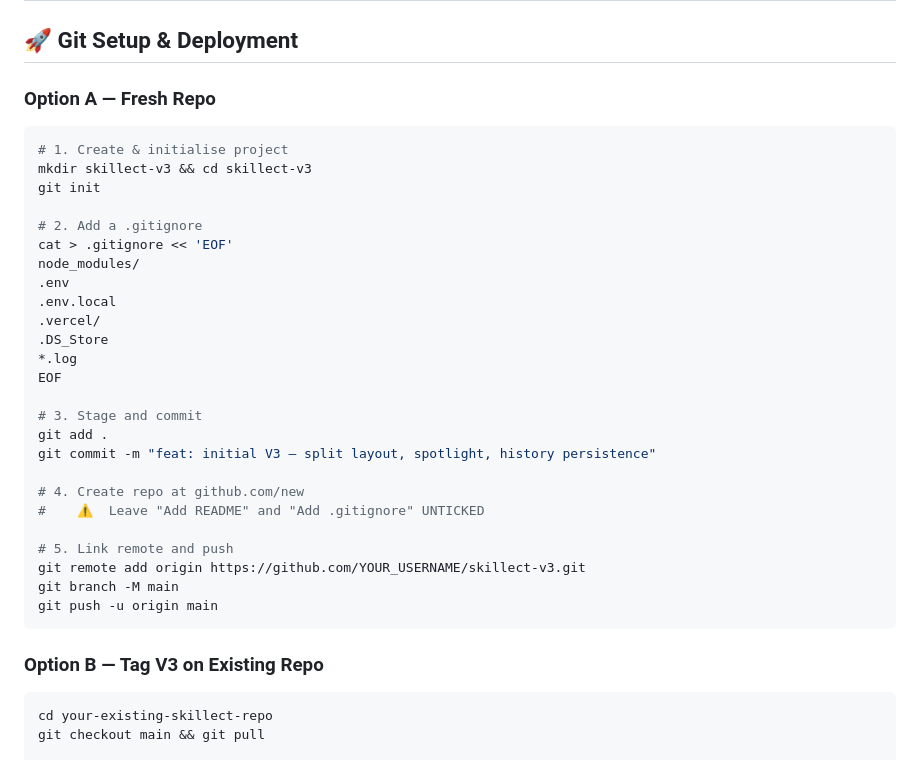
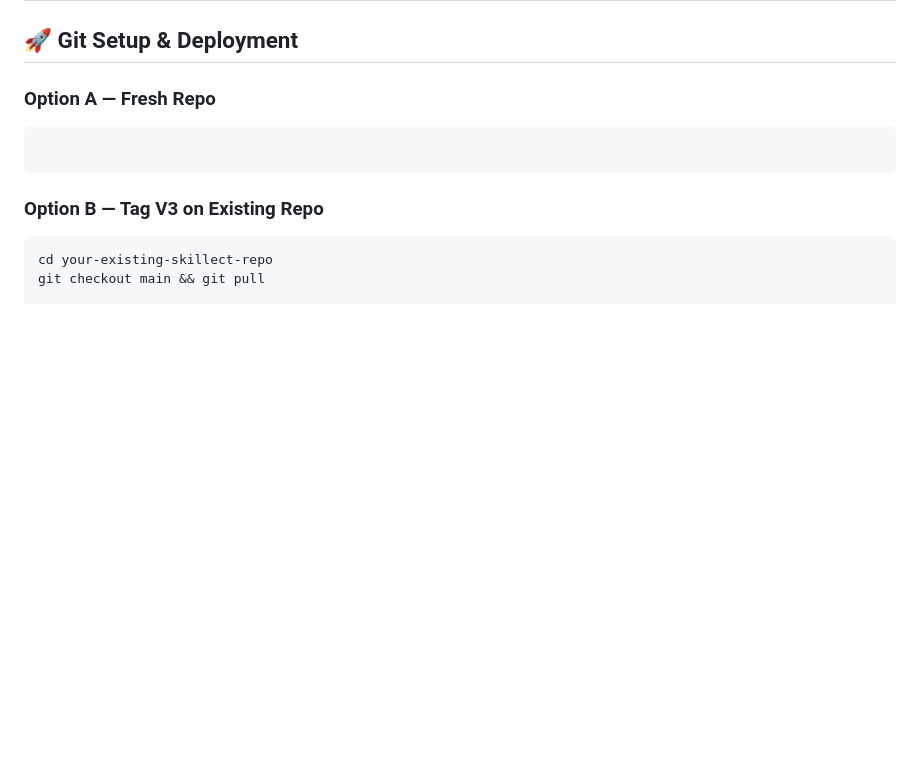
Before and after one commit to DAKSHESHK3/Skillect-ResumeV3, a Markdown page: README.md, the part around the change. Drawn GitHub-style; blank space fills up the shorter version.

Commit message:
Remove project setup instructions from README
Removed instructions for creating and initializing a new project.

````diff
--- a/README.md
+++ b/README.md
@@ -61,31 +61,7 @@ skillect-v3/
 ### Option A — Fresh Repo
 
 ```bash
-# 1. Create & initialise project
-mkdir skillect-v3 && cd skillect-v3
-git init
 
-# 2. Add a .gitignore
-cat > .gitignore << 'EOF'
-node_modules/
-.env
-.env.local
-.vercel/
-.DS_Store
-*.log
-EOF
-
-# 3. Stage and commit
-git add .
-git commit -m "feat: initial V3 — split layout, spotlight, history persistence"
-
-# 4. Create repo at github.com/new
-#    ⚠️  Leave "Add README" and "Add .gitignore" UNTICKED
-
-# 5. Link remote and push
-git remote add origin https://github.com/YOUR_USERNAME/skillect-v3.git
-git branch -M main
-git push -u origin main
 ```
 
 ### Option B — Tag V3 on Existing Repo
````
